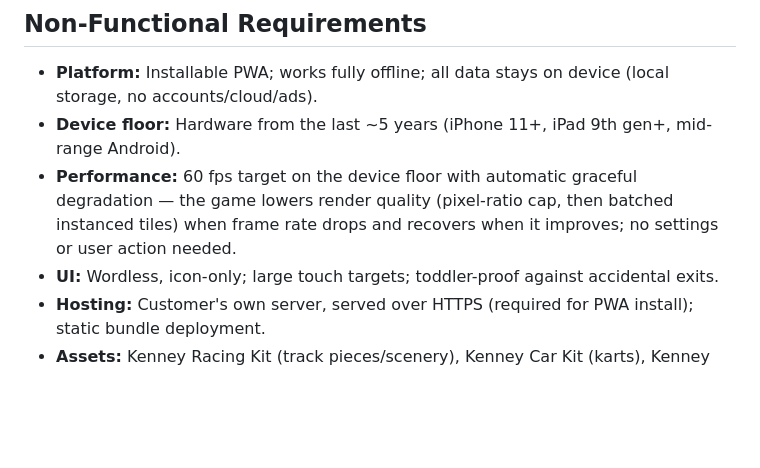
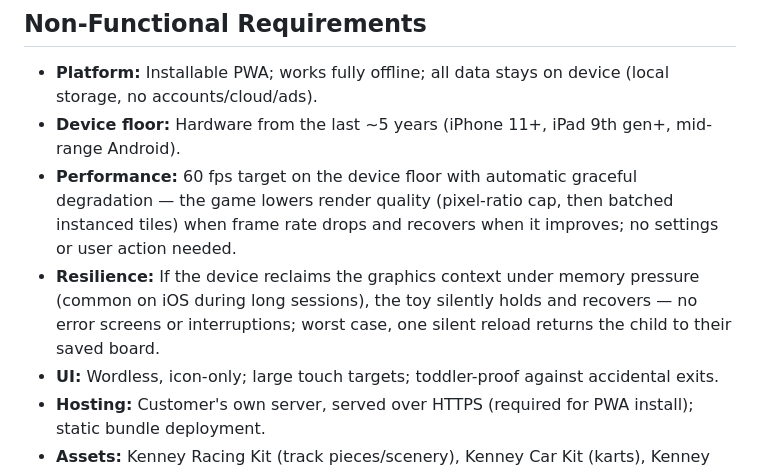
Before and after one commit to mansyar/race-it, a Markdown page: conductor/product.md, the part around the change. GitHub-like rendering; blank space fills up the shorter version.

Commit message:
docs(conductor): Synchronize docs for track 'WebGL Context-Loss Recovery'

```diff
--- a/conductor/product.md
+++ b/conductor/product.md
@@ -39,6 +39,7 @@ Preschoolers ages 3–5 (with a parent installing/curating). No reading ability
 - **Platform:** Installable PWA; works fully offline; all data stays on device (local storage, no accounts/cloud/ads).
 - **Device floor:** Hardware from the last ~5 years (iPhone 11+, iPad 9th gen+, mid-range Android).
 - **Performance:** 60 fps target on the device floor with automatic graceful degradation — the game lowers render quality (pixel-ratio cap, then batched instanced tiles) when frame rate drops and recovers when it improves; no settings or user action needed.
+- **Resilience:** If the device reclaims the graphics context under memory pressure (common on iOS during long sessions), the toy silently holds and recovers — no error screens or interruptions; worst case, one silent reload returns the child to their saved board.
 - **UI:** Wordless, icon-only; large touch targets; toddler-proof against accidental exits.
 - **Hosting:** Customer's own server, served over HTTPS (required for PWA install); static bundle deployment.
 - **Assets:** Kenney Racing Kit (track pieces/scenery), Kenney Car Kit (karts), Kenney audio packs plus one CC0 crowd-cheer one-shot (Freesound) — all CC0.
```
